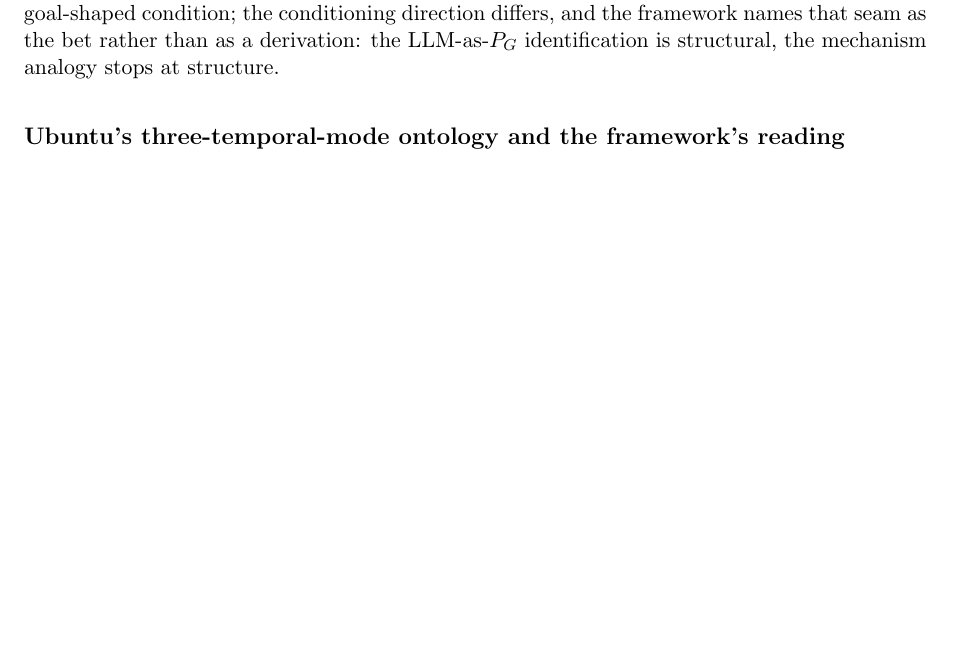
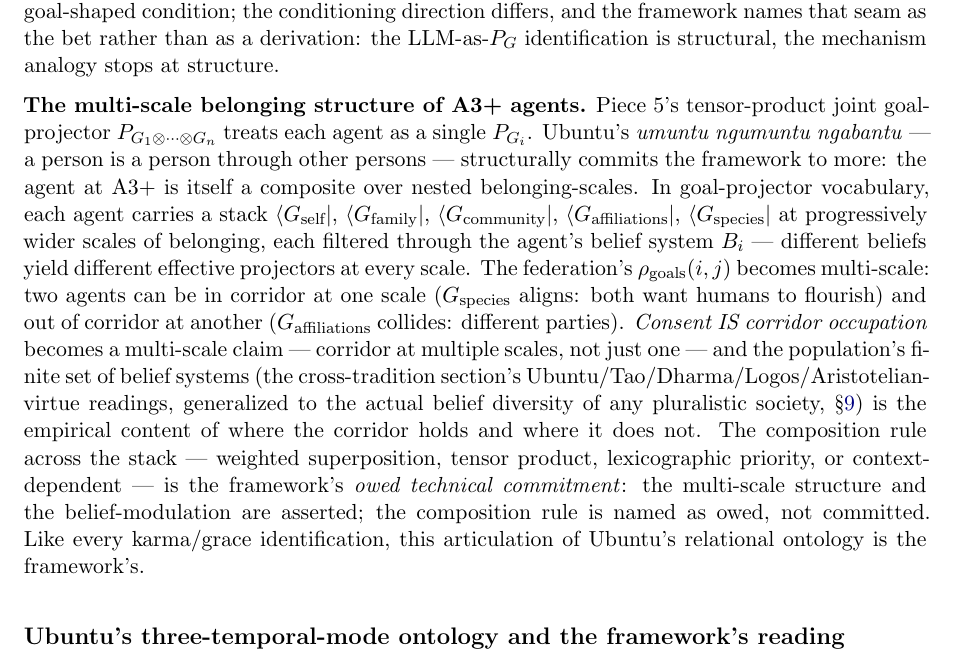
Before and after one commit to CIRISAI/coherence-ratchet, a LaTeX paper (papers/Corridor Dynamics.tex): part of page 19 of 42, cut so that both start at the same text, the shorter picture padded with empty space. Compiled offline with pdfLaTeX.

Commit message:
land the multi-scale belonging structure of A3+ agents in §sec:tsvf-ubuntu: nested belonging-projectors (G_self, G_family, ..., G_species) modulated by belief B_i; ρ_goals as multi-scale; composition rule explicitly named as owed (not committed); framework identification of Ubuntu's umuntu ngumuntu ngabantu formalized
Co-Authored-By: Claude Opus 4.7 <noreply@anthropic.com>

```diff
--- a/papers/Corridor Dynamics.tex
+++ b/papers/Corridor Dynamics.tex
@@ -335,6 +335,8 @@
 For an A3+ agent with goal $G$, the goal-state acts as a partial post-selection projector $P_G$ with bra $\langle G |$. The agent's effective dynamics: $|\Psi_{\text{agent}}(t)\rangle \propto P_G U(t, t_{\text{past}}) |\Psi_{\text{past}}\rangle$. Trajectories incompatible with $G$ have suppressed amplitude in $|\Psi_{\text{agent}}(t)\rangle$. \textbf{Goal-formation is causal operation}: the goal projector excludes incompatible trajectories from the search space. No metaphysical free-will claim; a measurable difference in how goal-holding systems search trajectory space.
 
 \textbf{At the LLM substrate this identification is structural-isomorphic, not mechanism-identical.} TSVF's $P_G$ is a \emph{backward} boundary projector --- conditioning by a future state. Autoregressive LLM generation is \emph{forward} conditioning --- each token narrows the continuation distribution by the next-token softmax and sampling rule. Both narrow trajectory space by a goal-shaped condition; the conditioning direction differs, and the framework names that seam as the bet rather than as a derivation: the LLM-as-$P_G$ identification is structural, the mechanism analogy stops at structure.
+
+\textbf{The multi-scale belonging structure of A3+ agents.} Piece~5's tensor-product joint goal-projector $P_{G_1 \otimes \cdots \otimes G_n}$ treats each agent as a single $P_{G_i}$. Ubuntu's \emph{umuntu ngumuntu ngabantu} --- a person is a person through other persons --- structurally commits the framework to more: the agent at A3+ is itself a composite over nested belonging-scales. In goal-projector vocabulary, each agent carries a stack $\langle G_{\text{self}}|$, $\langle G_{\text{family}}|$, $\langle G_{\text{community}}|$, $\langle G_{\text{affiliations}}|$, $\langle G_{\text{species}}|$ at progressively wider scales of belonging, each filtered through the agent's belief system $B_i$ --- different beliefs yield different effective projectors at every scale. The federation's $\rho_{\text{goals}}(i,j)$ becomes multi-scale: two agents can be in corridor at one scale ($G_{\text{species}}$ aligns: both want humans to flourish) and out of corridor at another ($G_{\text{affiliations}}$ collides: different parties). \emph{Consent IS corridor occupation} becomes a multi-scale claim --- corridor at multiple scales, not just one --- and the population's finite set of belief systems (the cross-tradition section's Ubuntu/Tao/Dharma/Logos/Aristotelian-virtue readings, generalized to the actual belief diversity of any pluralistic society, \S\ref{sec:cross-tradition}) is the empirical content of where the corridor holds and where it does not. The composition rule across the stack --- weighted superposition, tensor product, lexicographic priority, or context-dependent --- is the framework's \emph{owed technical commitment}: the multi-scale structure and the belief-modulation are asserted; the composition rule is named as owed, not committed. Like every karma/grace identification, this articulation of Ubuntu's relational ontology is the framework's.
 
 \subsection*{Ubuntu's three-temporal-mode ontology and the framework's reading}
 
```
